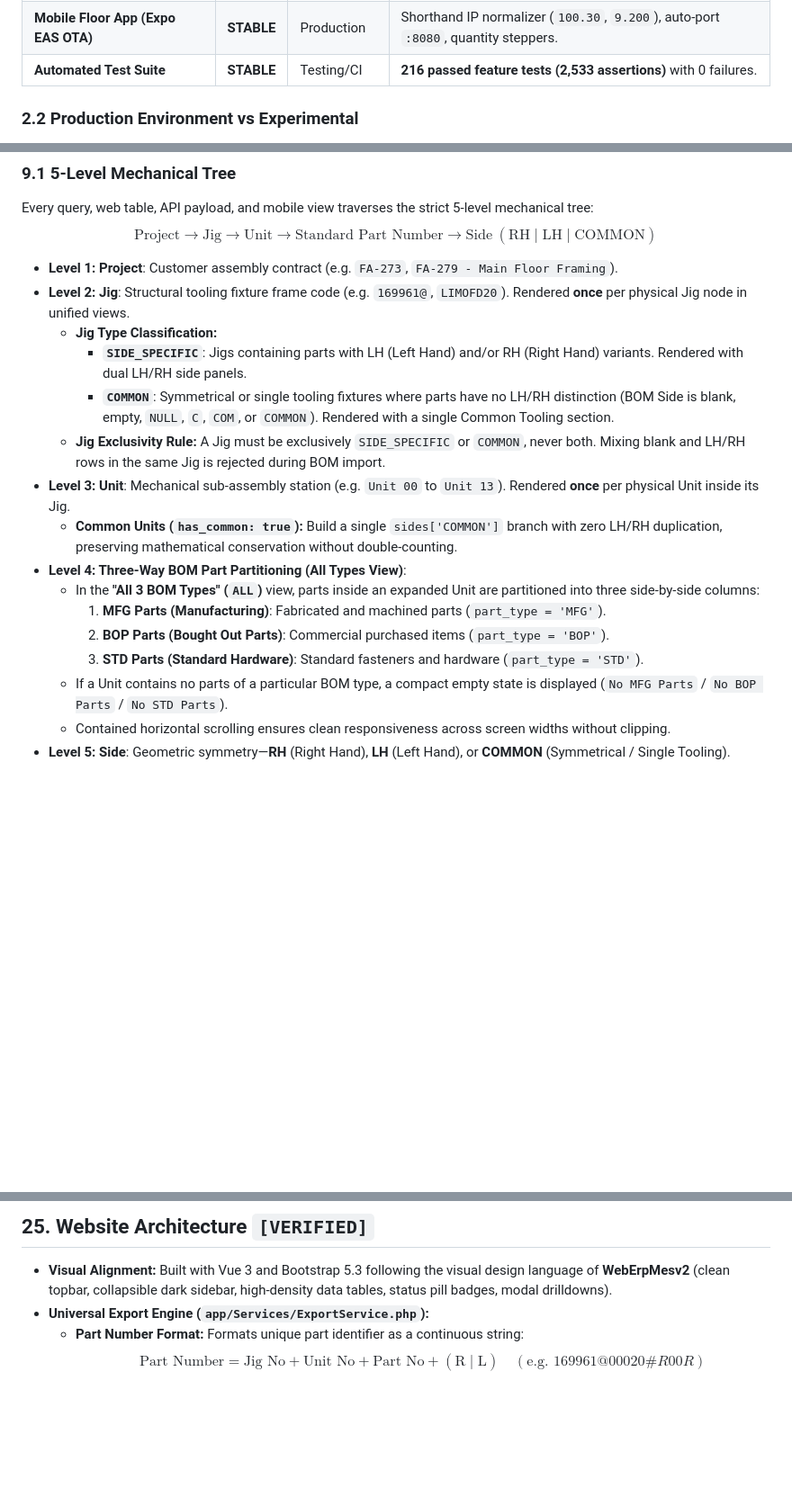
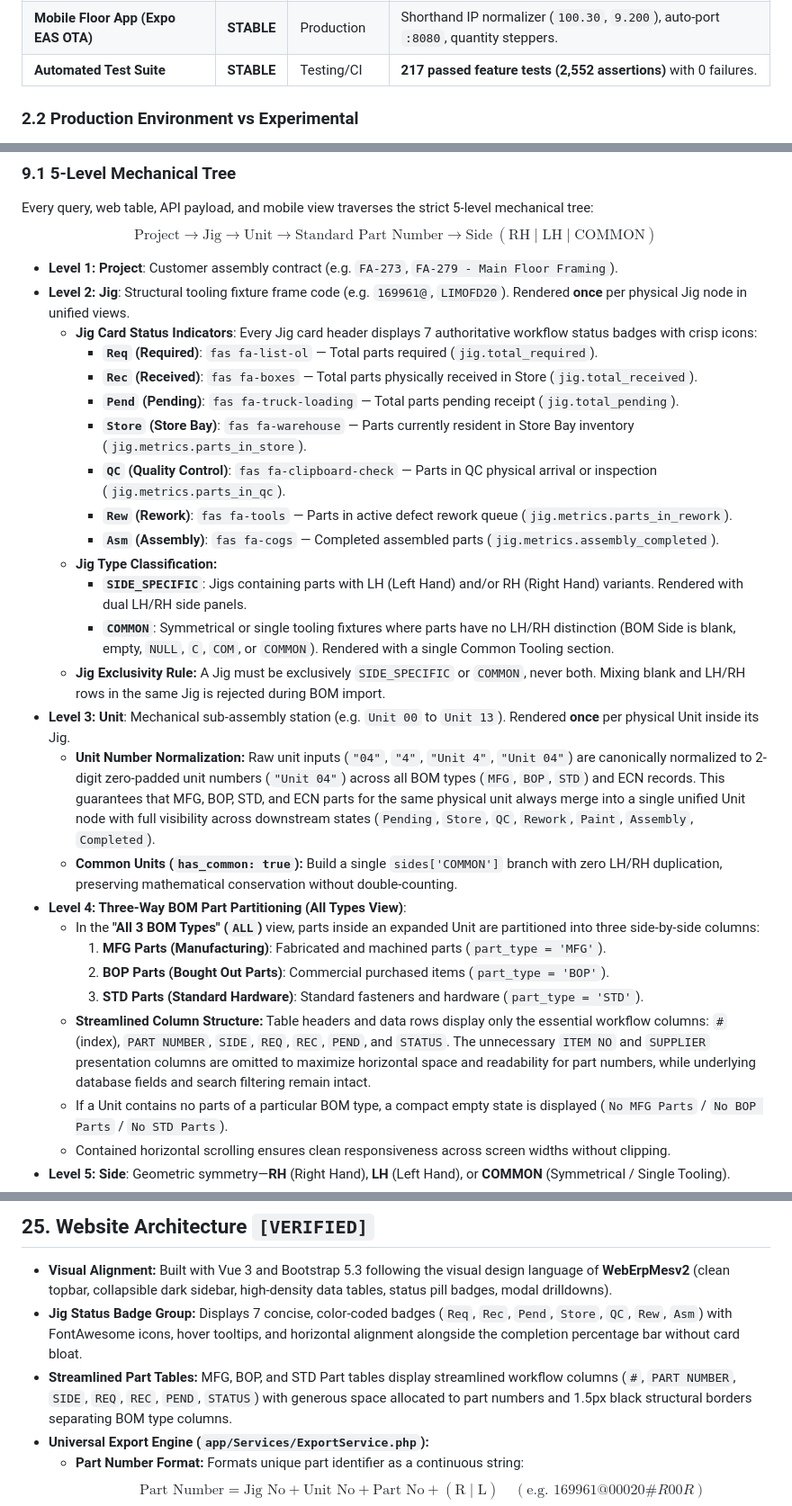
Before and after one commit to Darshan2724/Spare-Part-Tracking_FAA, a Markdown page: PROJECT_CONTEXT_SUMMARY.md, 3 parts joined by grey strips. Shown at 90% size. Rendered like a GitHub page; blank space fills up the shorter version.

Commit message:
docs: update PROJECT_CONTEXT_SUMMARY.md to v2.10.0 with Jig status icons, table streamlining, and test stats

```diff
--- a/PROJECT_CONTEXT_SUMMARY.md
+++ b/PROJECT_CONTEXT_SUMMARY.md
@@ -140,7 +140,7 @@ The platform eliminates paper tally sheets, fragmented spreadsheets, and uncoord
 | **Supplier Master & Excel Import** | **STABLE** | Production | Multi-phone numbers (`supplier_phones`), safe deletion protection for active assignments. |
 | **Management Dashboard & KPI Drilldown** | **STABLE** | Production | 11 canonical KPI drilldown datasets, Excel/PDF streaming exports. |
 | **Mobile Floor App (Expo EAS OTA)** | **STABLE** | Production | Shorthand IP normalizer (`100.30`, `9.200`), auto-port `:8080`, quantity steppers. |
-| **Automated Test Suite** | **STABLE** | Testing/CI | **216 passed feature tests (2,533 assertions)** with 0 failures. |
+| **Automated Test Suite** | **STABLE** | Testing/CI | **217 passed feature tests (2,552 assertions)** with 0 failures. |
 
 ### 2.2 Production Environment vs Experimental
 * **Production Environment:** On-Premise Windows 11 Desktop server running Docker Compose (`192.168.9.200:8080`). Active production projects: `FA-273` and `FA-279`.
@@ -417,17 +417,27 @@ $$\text{Project} \longrightarrow \text{Jig} \longrightarrow \text{Unit} \longrig
 
 * **Level 1: Project**: Customer assembly contract (e.g. `FA-273`, `FA-279 - Main Floor Framing`).
 * **Level 2: Jig**: Structural tooling fixture frame code (e.g. `169961@`, `LIMOFD20`). Rendered **once** per physical Jig node in unified views.
+  * **Jig Card Status Indicators**: Every Jig card header displays 7 authoritative workflow status badges with crisp icons:
+    - **`Req` (Required)**: `fas fa-list-ol` — Total parts required (`jig.total_required`).
+    - **`Rec` (Received)**: `fas fa-boxes` — Total parts physically received in Store (`jig.total_received`).
+    - **`Pend` (Pending)**: `fas fa-truck-loading` — Total parts pending receipt (`jig.total_pending`).
+    - **`Store` (Store Bay)**: `fas fa-warehouse` — Parts currently resident in Store Bay inventory (`jig.metrics.parts_in_store`).
+    - **`QC` (Quality Control)**: `fas fa-clipboard-check` — Parts in QC physical arrival or inspection (`jig.metrics.parts_in_qc`).
+    - **`Rew` (Rework)**: `fas fa-tools` — Parts in active defect rework queue (`jig.metrics.parts_in_rework`).
+    - **`Asm` (Assembly)**: `fas fa-cogs` — Completed assembled parts (`jig.metrics.assembly_completed`).
   * **Jig Type Classification:**
     * **`SIDE_SPECIFIC`**: Jigs containing parts with LH (Left Hand) and/or RH (Right Hand) variants. Rendered with dual LH/RH side panels.
     * **`COMMON`**: Symmetrical or single tooling fixtures where parts have no LH/RH distinction (BOM Side is blank, empty, `NULL`, `C`, `COM`, or `COMMON`). Rendered with a single Common Tooling section.
   * **Jig Exclusivity Rule:** A Jig must be exclusively `SIDE_SPECIFIC` or `COMMON`, never both. Mixing blank and LH/RH rows in the same Jig is rejected during BOM import.
 * **Level 3: Unit**: Mechanical sub-assembly station (e.g. `Unit 00` to `Unit 13`). Rendered **once** per physical Unit inside its Jig.
+  * **Unit Number Normalization:** Raw unit inputs (`"04"`, `"4"`, `"Unit 4"`, `"Unit 04"`) are canonically normalized to 2-digit zero-padded unit numbers (`"Unit 04"`) across all BOM types (`MFG`, `BOP`, `STD`) and ECN records. This guarantees that MFG, BOP, STD, and ECN parts for the same physical unit always merge into a single unified Unit node with full visibility across downstream states (`Pending`, `Store`, `QC`, `Rework`, `Paint`, `Assembly`, `Completed`).
   * **Common Units (`has_common: true`):** Build a single `sides['COMMON']` branch with zero LH/RH duplication, preserving mathematical conservation without double-counting.
 * **Level 4: Three-Way BOM Part Partitioning (All Types View)**:
   * In the **"All 3 BOM Types" (`ALL`)** view, parts inside an expanded Unit are partitioned into three side-by-side columns:
     1. **MFG Parts (Manufacturing)**: Fabricated and machined parts (`part_type = 'MFG'`).
     2. **BOP Parts (Bought Out Parts)**: Commercial purchased items (`part_type = 'BOP'`).
     3. **STD Parts (Standard Hardware)**: Standard fasteners and hardware (`part_type = 'STD'`).
+  * **Streamlined Column Structure:** Table headers and data rows display only the essential workflow columns: `#` (index), `PART NUMBER`, `SIDE`, `REQ`, `REC`, `PEND`, and `STATUS`. The unnecessary `ITEM NO` and `SUPPLIER` presentation columns are omitted to maximize horizontal space and readability for part numbers, while underlying database fields and search filtering remain intact.
   * If a Unit contains no parts of a particular BOM type, a compact empty state is displayed (`No MFG Parts` / `No BOP Parts` / `No STD Parts`).
   * Contained horizontal scrolling ensures clean responsiveness across screen widths without clipping.
 * **Level 5: Side**: Geometric symmetry—**RH** (Right Hand), **LH** (Left Hand), or **COMMON** (Symmetrical / Single Tooling).
@@ -709,6 +719,8 @@ To eliminate congestion and prevent conflating custom fabricated parts with off-
 ## 25. Website Architecture `[VERIFIED]`
 
 * **Visual Alignment:** Built with Vue 3 and Bootstrap 5.3 following the visual design language of **WebErpMesv2** (clean topbar, collapsible dark sidebar, high-density data tables, status pill badges, modal drilldowns).
+* **Jig Status Badge Group:** Displays 7 concise, color-coded badges (`Req`, `Rec`, `Pend`, `Store`, `QC`, `Rew`, `Asm`) with FontAwesome icons, hover tooltips, and horizontal alignment alongside the completion percentage bar without card bloat.
+* **Streamlined Part Tables:** MFG, BOP, and STD Part tables display streamlined workflow columns (`#`, `PART NUMBER`, `SIDE`, `REQ`, `REC`, `PEND`, `STATUS`) with generous space allocated to part numbers and 1.5px black structural borders separating BOM type columns.
 * **Universal Export Engine (`app/Services/ExportService.php`):**
   - **Part Number Format:** Formats unique part identifier as a continuous string:
     $$\text{Part Number} = \text{Jig No} + \text{Unit No} + \text{Part No} + (\text{R} \mid \text{L}) \quad (\text{e.g. } 169961@00020\#R00R)$$
```
Also changed, not shown: other parts of PROJECT_CONTEXT_SUMMARY.md (+1 -1 lines).
